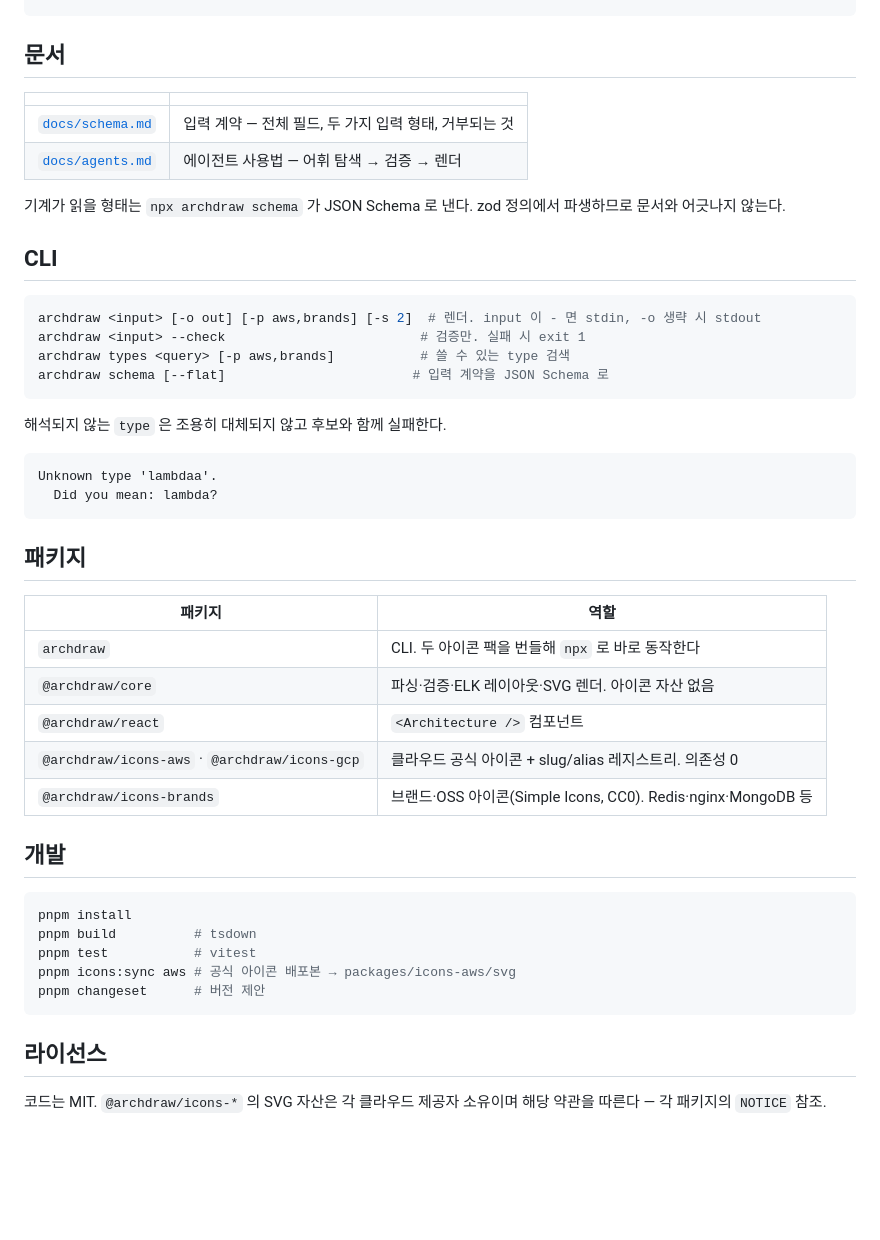
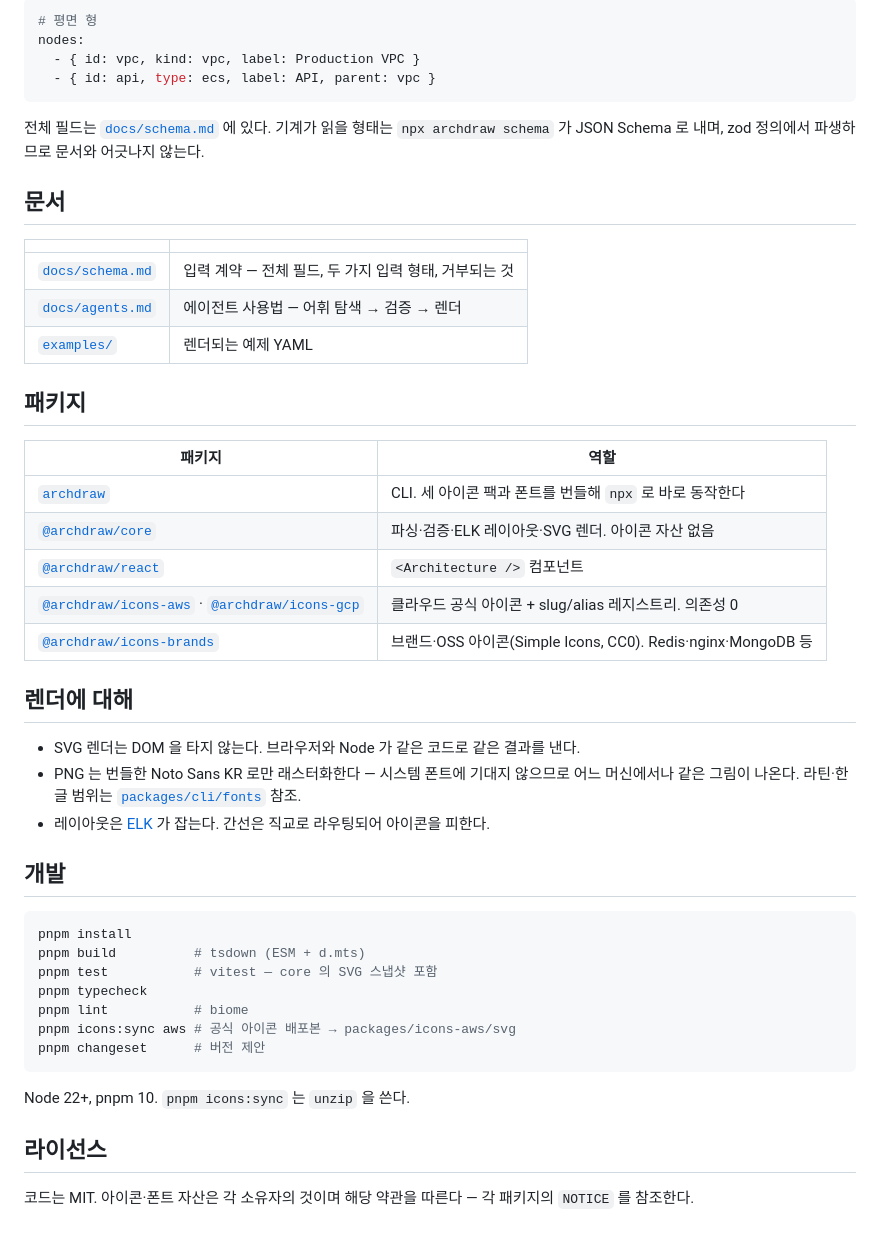
Before and after one commit to No1Joon/archdraw, a Markdown page: README.md, the part around one of its changes. Drawn GitHub-style; blank space fills up the shorter version.

````diff
--- a/README.md
+++ b/README.md
@@ -20,48 +71,50 @@ YAML
+```yaml
+# 평면 형
+nodes:
+  - { id: vpc, kind: vpc, label: Production VPC }
+  - { id: api, type: ecs, label: API, parent: vpc }
+```
+
+전체 필드는 [`docs/schema.md`](./docs/schema.md) 에 있다. 기계가 읽을 형태는 `npx archdraw schema` 가 JSON Schema 로 내며, zod 정의에서 파생하므로 문서와 어긋나지 않는다.
+
 ## 문서
 
 | | |
 |---|---|
 | [`docs/schema.md`](./docs/schema.md) | 입력 계약 — 전체 필드, 두 가지 입력 형태, 거부되는 것 |
 | [`docs/agents.md`](./docs/agents.md) | 에이전트 사용법 — 어휘 탐색 → 검증 → 렌더 |
-
-기계가 읽을 형태는 `npx archdraw schema` 가 JSON Schema 로 낸다. zod 정의에서 파생하므로 문서와 어긋나지 않는다.
-
-## CLI
-
-```bash
-archdraw <input> [-o out] [-p aws,brands] [-s 2]  # 렌더. input 이 - 면 stdin, -o 생략 시 stdout
-archdraw <input> --check                         # 검증만. 실패 시 exit 1
-archdraw types <query> [-p aws,brands]           # 쓸 수 있는 type 검색
-archdraw schema [--flat]                        # 입력 계약을 JSON Schema 로
-```
-
-해석되지 않는 `type` 은 조용히 대체되지 않고 후보와 함께 실패한다.
-
-```
-Unknown type 'lambdaa'.
-  Did you mean: lambda?
-```
+| [`examples/`](./examples) | 렌더되는 예제 YAML |
 
 ## 패키지
 
 | 패키지 | 역할 |
 |---|---|
-| `archdraw` | CLI. 두 아이콘 팩을 번들해 `npx` 로 바로 동작한다 |
-| `@archdraw/core` | 파싱·검증·ELK 레이아웃·SVG 렌더. 아이콘 자산 없음 |
-| `@archdraw/react` | `<Architecture />` 컴포넌트 |
-| `@archdraw/icons-aws` · `@archdraw/icons-gcp` | 클라우드 공식 아이콘 + slug/alias 레지스트리. 의존성 0 |
-| `@archdraw/icons-brands` | 브랜드·OSS 아이콘(Simple Icons, CC0). Redis·nginx·MongoDB 등 |
+| [`archdraw`](./packages/cli) | CLI. 세 아이콘 팩과 폰트를 번들해 `npx` 로 바로 동작한다 |
+| [`@archdraw/core`](./packages/core) | 파싱·검증·ELK 레이아웃·SVG 렌더. 아이콘 자산 없음 |
+| [`@archdraw/react`](./packages/react) | `<Architecture />` 컴포넌트 |
+| [`@archdraw/icons-aws`](./packages/icons-aws) · [`@archdraw/icons-gcp`](./packages/icons-gcp) | 클라우드 공식 아이콘 + slug/alias 레지스트리. 의존성 0 |
+| [`@archdraw/icons-brands`](./packages/icons-brands) | 브랜드·OSS 아이콘(Simple Icons, CC0). Redis·nginx·MongoDB 등 |
+
+## 렌더에 대해
+
+- SVG 렌더는 DOM 을 타지 않는다. 브라우저와 Node 가 같은 코드로 같은 결과를 낸다.
+- PNG 는 번들한 Noto Sans KR 로만 래스터화한다 — 시스템 폰트에 기대지 않으므로 어느 머신에서나 같은 그림이 나온다. 라틴·한글 범위는 [`packages/cli/fonts`](./packages/cli/fonts) 참조.
+- 레이아웃은 [ELK](https://eclipse.dev/elk/) 가 잡는다. 간선은 직교로 라우팅되어 아이콘을 피한다.
 
 ## 개발
 
 ```bash
 pnpm install
-pnpm build          # tsdown
-pnpm test           # vitest
+pnpm build          # tsdown (ESM + d.mts)
+pnpm test           # vitest — core 의 SVG 스냅샷 포함
+pnpm typecheck
+pnpm lint           # biome
 pnpm icons:sync aws # 공식 아이콘 배포본 → packages/icons-aws/svg
 pnpm changeset      # 버전 제안
 ```
 
+Node 22+, pnpm 10. `pnpm icons:sync` 는 `unzip` 을 쓴다.
+
 ## 라이선스
 
-코드는 MIT. `@archdraw/icons-*` 의 SVG 자산은 각 클라우드 제공자 소유이며 해당 약관을 따른다 — 각 패키지의 `NOTICE` 참조.
+코드는 MIT. 아이콘·폰트 자산은 각 소유자의 것이며 해당 약관을 따른다 — 각 패키지의 `NOTICE` 를 참조한다.
````
Also changed, not shown: other parts of README.md (+53 -2 lines), .changeset/elasticache-alias.md (added, +5 -0 lines), .changeset/package-readmes.md (added, +10 -0 lines), CLAUDE.md (+2 -1 lines), packages/cli/README.md (added, +71 -0 lines), packages/core/README.md (added, +84 -0 lines), packages/icons-aws/README.md (added, +40 -0 lines), packages/icons-brands/README.md (added, +44 -0 lines), packages/icons-gcp/README.md (added, +40 -0 lines), packages/react/README.md (added, +44 -0 lines), docs/img/web-app.png (added), 2 other files.
